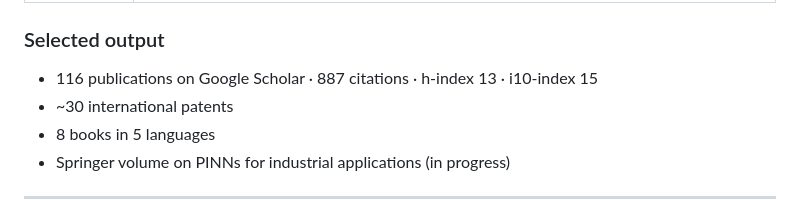
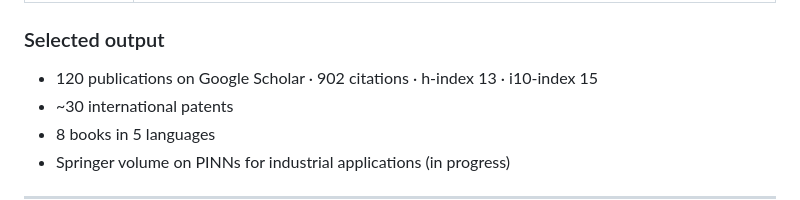
Before and after one commit to drdmitrymikhaylov/drdmitrymikhaylov, a Markdown page: README.md, the part around the change. Rendered like a GitHub page.

Commit message:
Update Google Scholar metrics (Oct 2026)

```diff
--- a/README.md
+++ b/README.md
@@ -28,7 +28,7 @@ models, built around sound, light, brain signals, continuum flow and the chemist
 
 ### Selected output
 
-- 116 publications on Google Scholar · 887 citations · h-index 13 · i10-index 15
+- 120 publications on Google Scholar · 902 citations · h-index 13 · i10-index 15
 - ~30 international patents
 - 8 books in 5 languages
 - Springer volume on PINNs for industrial applications (in progress)
```
